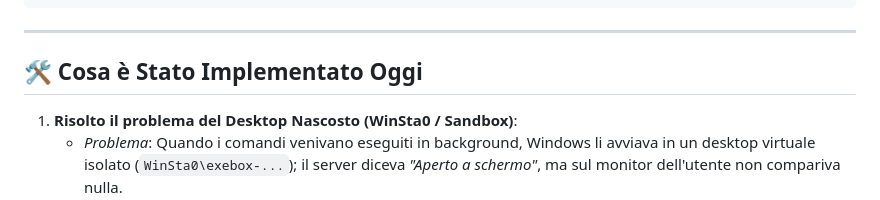
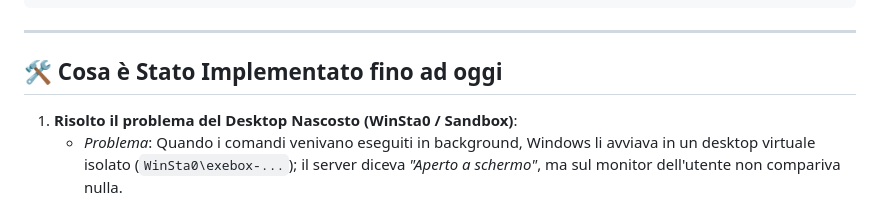
Before and after one commit to LauricellaAndrea/Jev-browser-remote, a Markdown page: README.md, the part around the change. GitHub-like rendering.

Commit message:
Update README to reflect implementation progress

```diff
--- a/README.md
+++ b/README.md
@@ -66,7 +66,7 @@ Jev-project/
 
 ---
 
-## 🛠️ Cosa è Stato Implementato Oggi
+## 🛠️ Cosa è Stato Implementato fino ad oggi
 
 1. **Risolto il problema del Desktop Nascosto (WinSta0 / Sandbox)**:
    - *Problema*: Quando i comandi venivano eseguiti in background, Windows li avviava in un desktop virtuale isolato (`WinSta0\exebox-...`); il server diceva *"Aperto a schermo"*, ma sul monitor dell'utente non compariva nulla.
```
